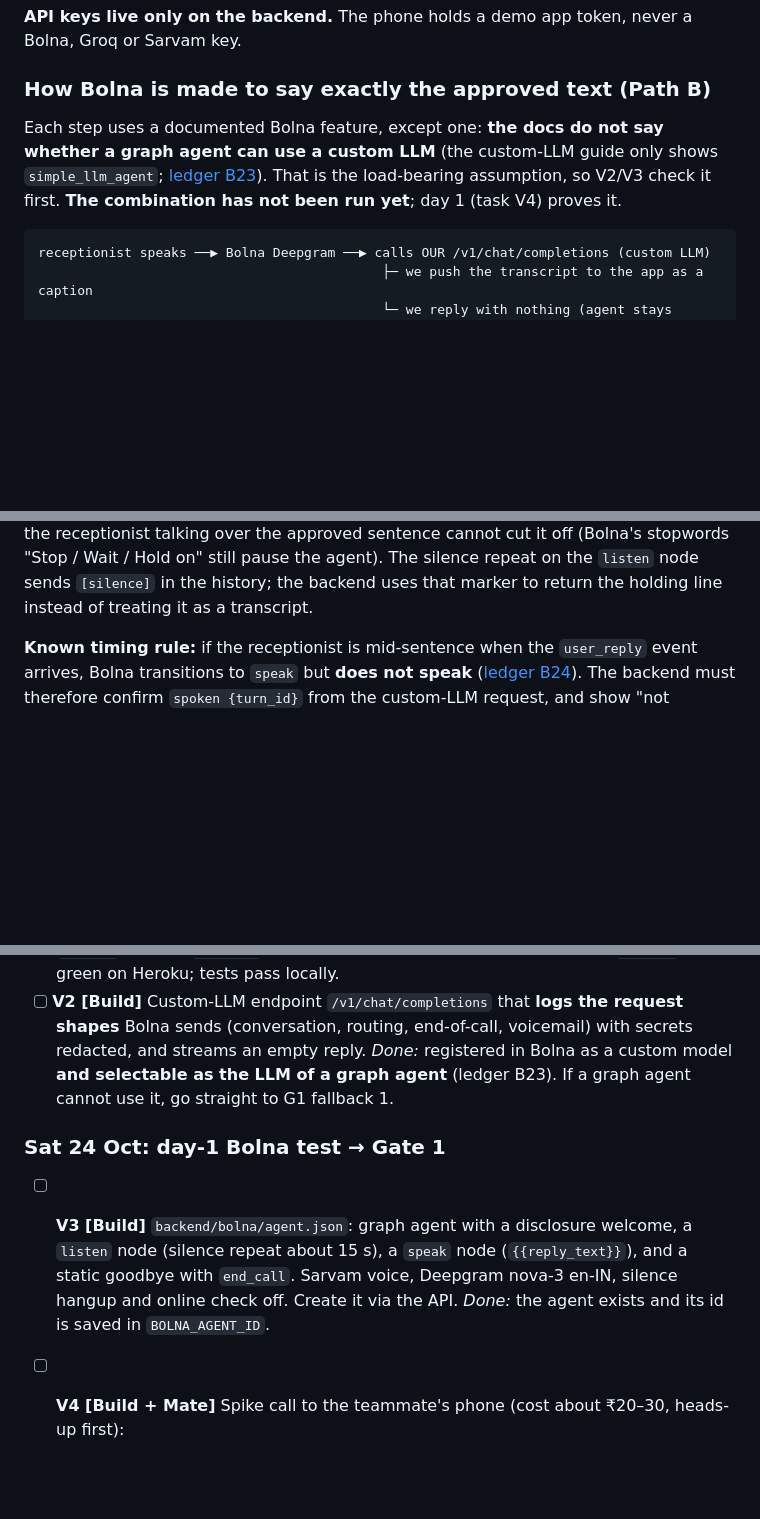
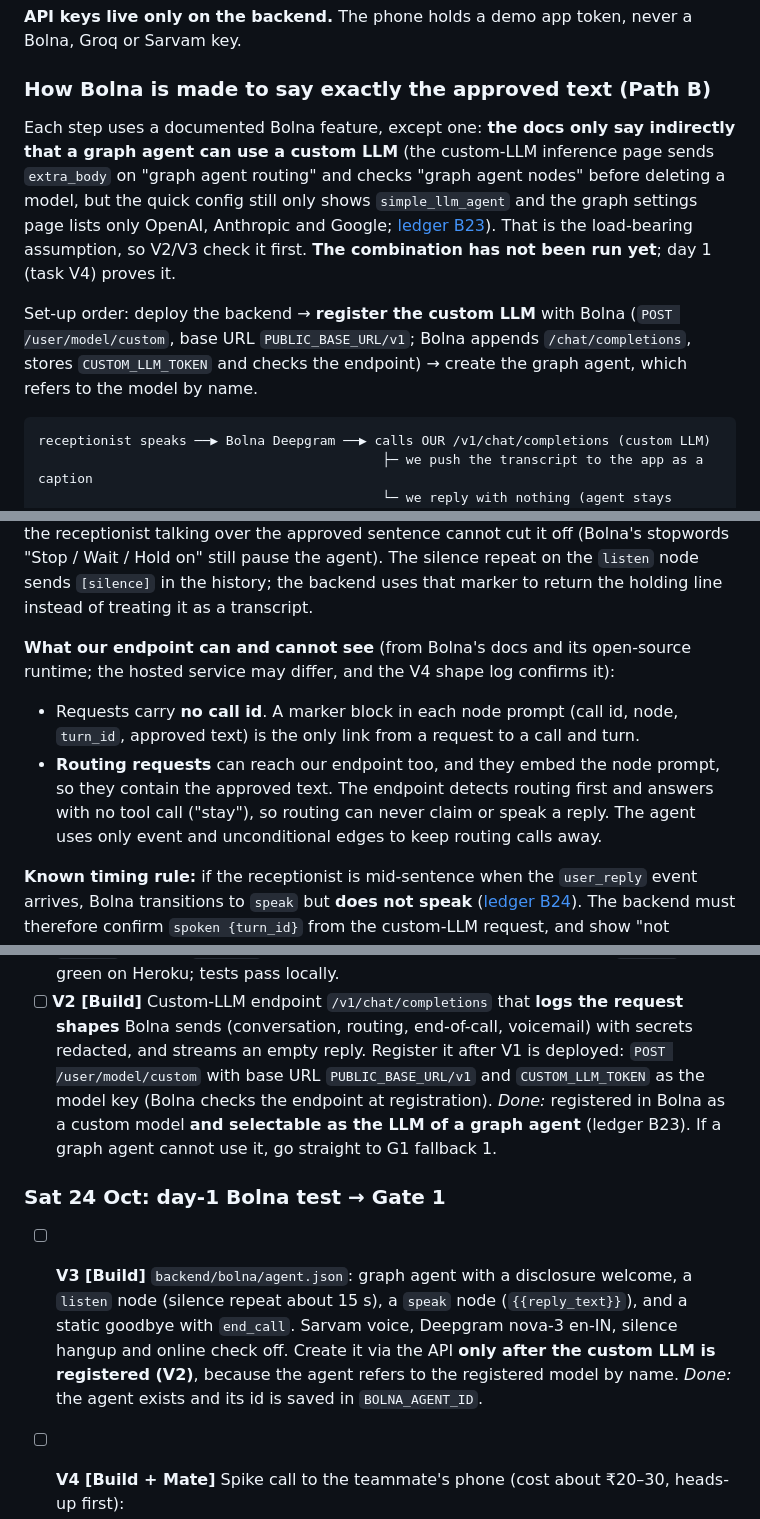
Before and after one commit to BishalJena/ishara, a Markdown page: PLAN.md, 3 parts joined by grey strips. Rendered like a GitHub page; blank space fills up the shorter version.

Commit message:
docs(plan): record what Bolna's custom LLM needs and sends
Building the endpoint and agent showed facts the plan lacked: Bolna's
docs now hint (indirectly) that graph agents can use a custom LLM, the
model must be registered before the agent is created, requests carry no
call id, and routing requests contain the approved text. Writing these
down keeps V2/V3 in the right order and explains why the endpoint checks
for routing first.

````diff
--- a/PLAN.md
+++ b/PLAN.md
@@ -85,10 +85,18 @@ Bolna, Groq or Sarvam key.
 
 ### How Bolna is made to say exactly the approved text (Path B)
 
-Each step uses a documented Bolna feature, except one: **the docs do not say whether a
-graph agent can use a custom LLM** (the custom-LLM guide only shows `simple_llm_agent`;
-[ledger B23](docs/CLAIM-LEDGER.md)). That is the load-bearing assumption, so V2/V3
-check it first. **The combination has not been run yet**; day 1 (task V4) proves it.
+Each step uses a documented Bolna feature, except one: **the docs only say indirectly
+that a graph agent can use a custom LLM** (the custom-LLM inference page sends
+`extra_body` on "graph agent routing" and checks "graph agent nodes" before deleting a
+model, but the quick config still only shows `simple_llm_agent` and the graph settings
+page lists only OpenAI, Anthropic and Google; [ledger B23](docs/CLAIM-LEDGER.md)). That
+is the load-bearing assumption, so V2/V3 check it first. **The combination has not been
+run yet**; day 1 (task V4) proves it.
+
+Set-up order: deploy the backend → **register the custom LLM** with Bolna
+(`POST /user/model/custom`, base URL `PUBLIC_BASE_URL/v1`; Bolna appends
+`/chat/completions`, stores `CUSTOM_LLM_TOKEN` and checks the endpoint) → create the graph
+agent, which refers to the model by name.
 
 ```
 receptionist speaks ──▶ Bolna Deepgram ──▶ calls OUR /v1/chat/completions (custom LLM)
@@ -111,6 +119,16 @@ receptionist talking over the approved sentence cannot cut it off (Bolna's stopw
 "Stop / Wait / Hold on" still pause the agent). The silence repeat on the `listen` node
 sends `[silence]` in the history; the backend uses that marker to return the holding
 line instead of treating it as a transcript.
+
+**What our endpoint can and cannot see** (from Bolna's docs and its open-source runtime;
+the hosted service may differ, and the V4 shape log confirms it):
+
+- Requests carry **no call id**. A marker block in each node prompt (call id, node,
+  `turn_id`, approved text) is the only link from a request to a call and turn.
+- **Routing requests** can reach our endpoint too, and they embed the node prompt, so they
+  contain the approved text. The endpoint detects routing first and answers with no tool
+  call ("stay"), so routing can never claim or speak a reply. The agent uses only event and
+  unconditional edges to keep routing calls away.
 
 **Known timing rule:** if the receptionist is mid-sentence when the `user_reply` event
 arrives, Bolna transitions to `speak` but **does not speak** ([ledger B24](docs/CLAIM-LEDGER.md)).
@@ -261,16 +279,20 @@ picked up without earlier context.
   *Done:* `/health` is green on Heroku; tests pass locally.
 - [ ] **V2 [Build]** Custom-LLM endpoint `/v1/chat/completions` that **logs the request
   shapes** Bolna sends (conversation, routing, end-of-call, voicemail) with secrets
-  redacted, and streams an empty reply. *Done:* registered in Bolna as a custom model
-  **and selectable as the LLM of a graph agent** (ledger B23). If a graph agent cannot use
-  it, go straight to G1 fallback 1.
+  redacted, and streams an empty reply. Register it after V1 is deployed:
+  `POST /user/model/custom` with base URL `PUBLIC_BASE_URL/v1` and `CUSTOM_LLM_TOKEN` as the
+  model key (Bolna checks the endpoint at registration). *Done:* registered in Bolna as a
+  custom model **and selectable as the LLM of a graph agent** (ledger B23). If a graph agent
+  cannot use it, go straight to G1 fallback 1.
 
 ### Sat 24 Oct: day-1 Bolna test → Gate 1
 
 - [ ] **V3 [Build]** `backend/bolna/agent.json`: graph agent with a disclosure welcome, a `listen`
   node (silence repeat about 15 s), a `speak` node (`{{reply_text}}`), and a static goodbye with
   `end_call`. Sarvam voice, Deepgram nova-3 en-IN, silence hangup and online check
-  off. Create it via the API. *Done:* the agent exists and its id is saved in `BOLNA_AGENT_ID`.
+  off. Create it via the API **only after the custom LLM is registered (V2)**, because the
+  agent refers to the registered model by name. *Done:* the agent exists and its id is saved
+  in `BOLNA_AGENT_ID`.
 - [ ] **V4 [Build + Mate]** Spike call to the teammate's phone (cost about ₹20–30, heads-up first):
   1. The agent stays quiet while the teammate talks.
   2. A `user_reply` event makes it speak the **exact** text.
````
Also changed, not shown: other parts of PLAN.md (+3 -3 lines).
